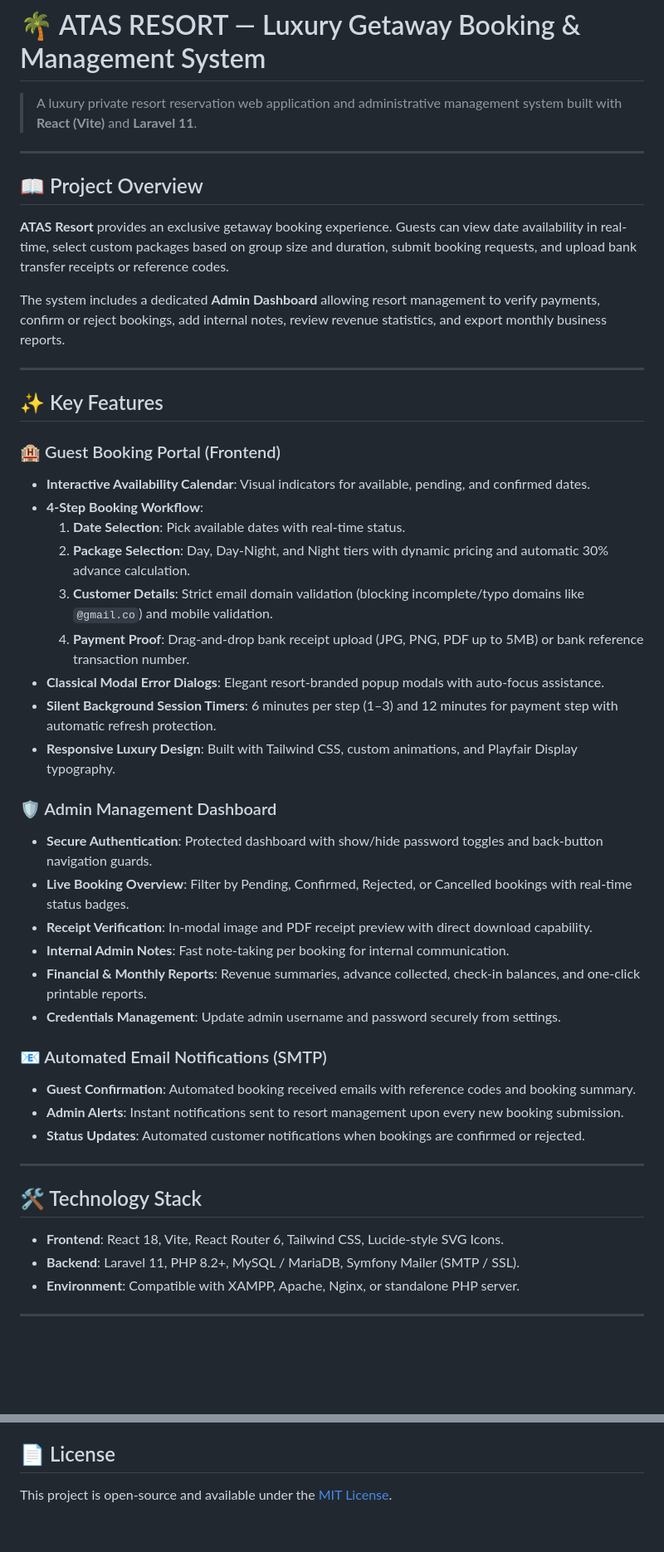
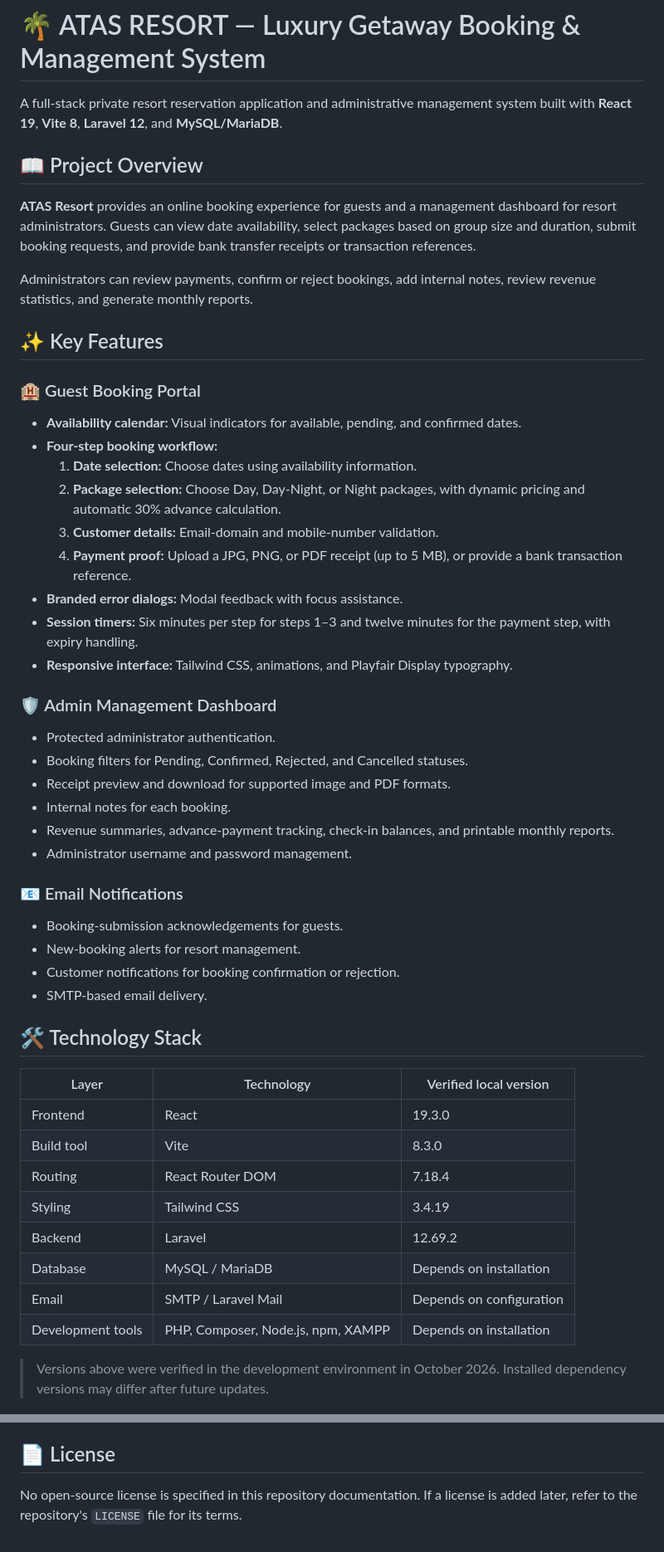
Before and after one commit to nazeek-mrm/ATAS-Resort-Management-System, a Markdown page: README.md, 2 parts joined by grey strips. Shown at 83% size. GitHub-like rendering; blank space fills up the shorter version.

```diff
--- a/README.md
+++ b/README.md
@@ -1,50 +1,55 @@
 # 🌴 ATAS RESORT — Luxury Getaway Booking & Management System
 
-> A luxury private resort reservation web application and administrative management system built with **React (Vite)** and **Laravel 11**.
-
----
+A full-stack private resort reservation application and administrative management system built with **React 19**, **Vite 8**, **Laravel 12**, and **MySQL/MariaDB**.
 
 ## 📖 Project Overview
 
-**ATAS Resort** provides an exclusive getaway booking experience. Guests can view date availability in real-time, select custom packages based on group size and duration, submit booking requests, and upload bank transfer receipts or reference codes.
+**ATAS Resort** provides an online booking experience for guests and a management dashboard for resort administrators. Guests can view date availability, select packages based on group size and duration, submit booking requests, and provide bank transfer receipts or transaction references.
 
-The system includes a dedicated **Admin Dashboard** allowing resort management to verify payments, confirm or reject bookings, add internal notes, review revenue statistics, and export monthly business reports.
-
----
+Administrators can review payments, confirm or reject bookings, add internal notes, review revenue statistics, and generate monthly reports.
 
 ## ✨ Key Features
 
-### 🏨 Guest Booking Portal (Frontend)
-- **Interactive Availability Calendar**: Visual indicators for available, pending, and confirmed dates.
-- **4-Step Booking Workflow**:
-  1. **Date Selection**: Pick available dates with real-time status.
-  2. **Package Selection**: Day, Day-Night, and Night tiers with dynamic pricing and automatic 30% advance calculation.
-  3. **Customer Details**: Strict email domain validation (blocking incomplete/typo domains like `@gmail.co`) and mobile validation.
-  4. **Payment Proof**: Drag-and-drop bank receipt upload (JPG, PNG, PDF up to 5MB) or bank reference transaction number.
-- **Classical Modal Error Dialogs**: Elegant resort-branded popup modals with auto-focus assistance.
-- **Silent Background Session Timers**: 6 minutes per step (1–3) and 12 minutes for payment step with automatic refresh protection.
-- **Responsive Luxury Design**: Built with Tailwind CSS, custom animations, and Playfair Display typography.
+### 🏨 Guest Booking Portal
+
+- **Availability calendar:** Visual indicators for available, pending, and confirmed dates.
+- **Four-step booking workflow:**
+  1. **Date selection:** Choose dates using availability information.
+  2. **Package selection:** Choose Day, Day-Night, or Night packages, with dynamic pricing and automatic 30% advance calculation.
+  3. **Customer details:** Email-domain and mobile-number validation.
+  4. **Payment proof:** Upload a JPG, PNG, or PDF receipt (up to 5 MB), or provide a bank transaction reference.
+- **Branded error dialogs:** Modal feedback with focus assistance.
+- **Session timers:** Six minutes per step for steps 1–3 and twelve minutes for the payment step, with expiry handling.
+- **Responsive interface:** Tailwind CSS, animations, and Playfair Display typography.
 
 ### 🛡️ Admin Management Dashboard
-- **Secure Authentication**: Protected dashboard with show/hide password toggles and back-button navigation guards.
-- **Live Booking Overview**: Filter by Pending, Confirmed, Rejected, or Cancelled bookings with real-time status badges.
-- **Receipt Verification**: In-modal image and PDF receipt preview with direct download capability.
-- **Internal Admin Notes**: Fast note-taking per booking for internal communication.
-- **Financial & Monthly Reports**: Revenue summaries, advance collected, check-in balances, and one-click printable reports.
-- **Credentials Management**: Update admin username and password securely from settings.
 
-### 📧 Automated Email Notifications (SMTP)
-- **Guest Confirmation**: Automated booking received emails with reference codes and booking summary.
-- **Admin Alerts**: Instant notifications sent to resort management upon every new booking submission.
-- **Status Updates**: Automated customer notifications when bookings are confirmed or rejected.
+- Protected administrator authentication.
+- Booking filters for Pending, Confirmed, Rejected, and Cancelled statuses.
+- Receipt preview and download for supported image and PDF formats.
+- Internal notes for each booking.
+- Revenue summaries, advance-payment tracking, check-in balances, and printable monthly reports.
+- Administrator username and password management.
 
----
+### 📧 Email Notifications
+
+- Booking-submission acknowledgements for guests.
+- New-booking alerts for resort management.
+- Customer notifications for booking confirmation or rejection.
+- SMTP-based email delivery.
 
 ## 🛠️ Technology Stack
 
-- **Frontend**: React 18, Vite, React Router 6, Tailwind CSS, Lucide-style SVG Icons.
-- **Backend**: Laravel 11, PHP 8.2+, MySQL / MariaDB, Symfony Mailer (SMTP / SSL).
-- **Environment**: Compatible with XAMPP, Apache, Nginx, or standalone PHP server.
+| Layer | Technology | Verified local version |
+| --- | --- | --- |
+| Frontend | React | 19.3.0 |
+| Build tool | Vite | 8.3.0 |
+| Routing | React Router DOM | 7.18.4 |
+| Styling | Tailwind CSS | 3.4.19 |
+| Backend | Laravel | 12.69.2 |
+| Database | MySQL / MariaDB | Depends on installation |
+| Email | SMTP / Laravel Mail | Depends on configuration |
+| Development tools | PHP, Composer, Node.js, npm, XAMPP | Depends on installation |
 
----
+> Versions above were verified in the development environment in October 2026. Installed dependency versions may differ after future updates.
 
@@ -173,3 +225,4 @@ atas-resort/
 
 ## 📄 License
-This project is open-source and available under the [MIT License](LICENSE).
+
+No open-source license is specified in this repository documentation. If a license is added later, refer to the repository's `LICENSE` file for its terms.
```
Also changed, not shown: other parts of README.md (+128 -81 lines).
